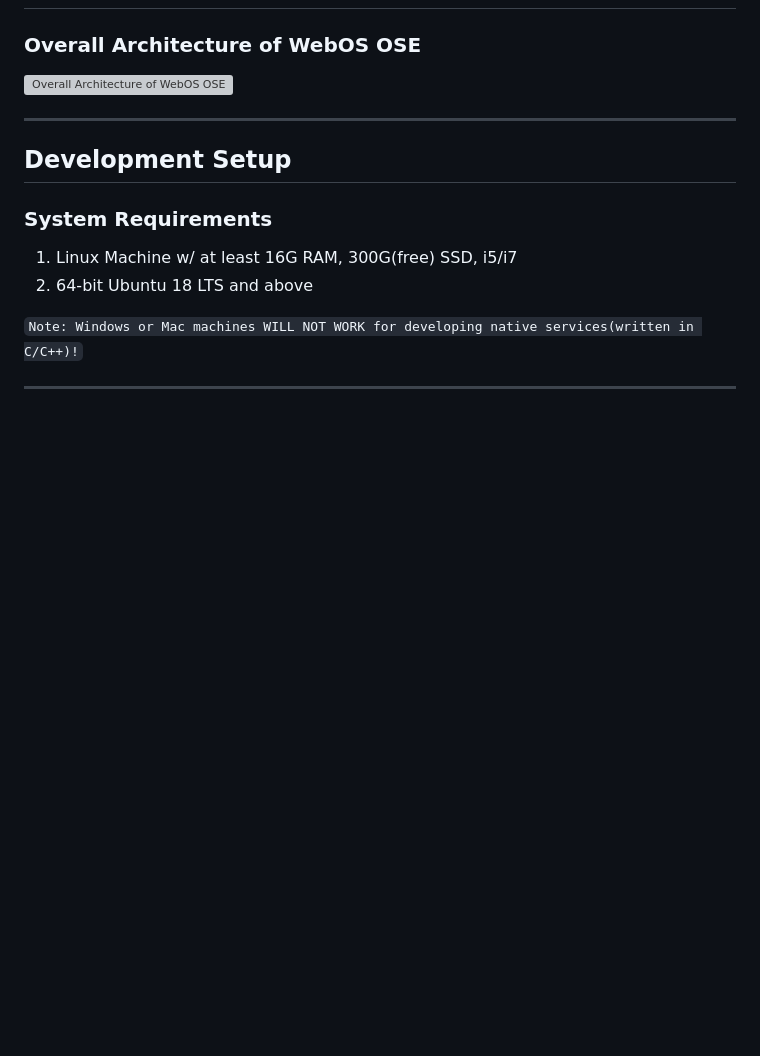
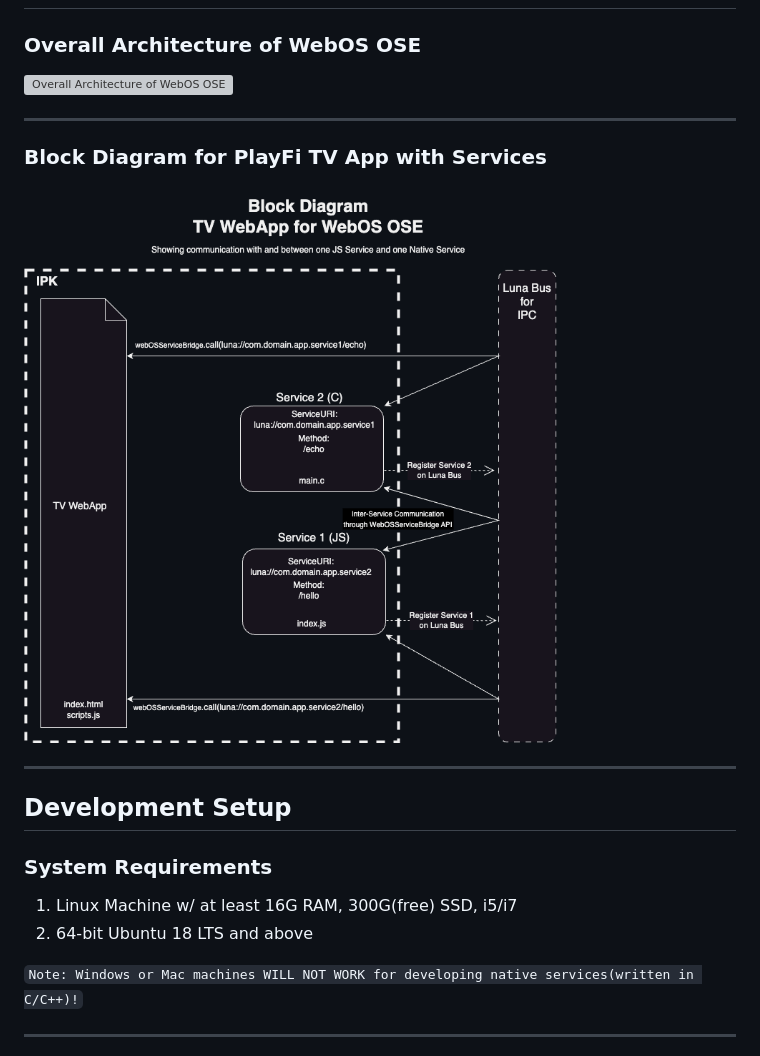
Before and after one commit to adarshvelotio/playfi-app, a Markdown page: README.md, the part around the change. Drawn GitHub-style; blank space fills up the shorter version; grey boxes are pictures that could not be loaded.

```diff
--- a/README.md
+++ b/README.md
@@ -5,6 +5,12 @@
 ### Overall Architecture of WebOS OSE
 
 ![Overall Architecture of WebOS OSE](https://www.webosose.org/images/docs/guides/core-topics/architecture/webos-ose-architecture-20221202.png)
+
+---
+
+### Block Diagram for PlayFi TV App with Services
+
+![Block Diagram for PlayFi TV App with Services](/playfi-arch.png)
 
 ---
 
```
